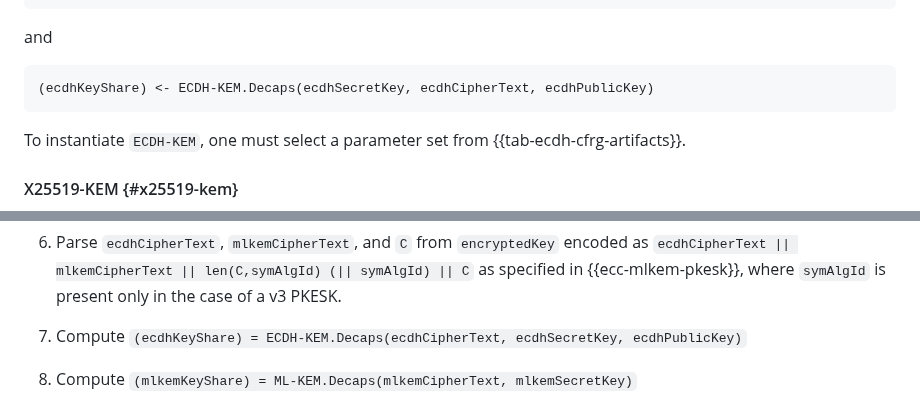
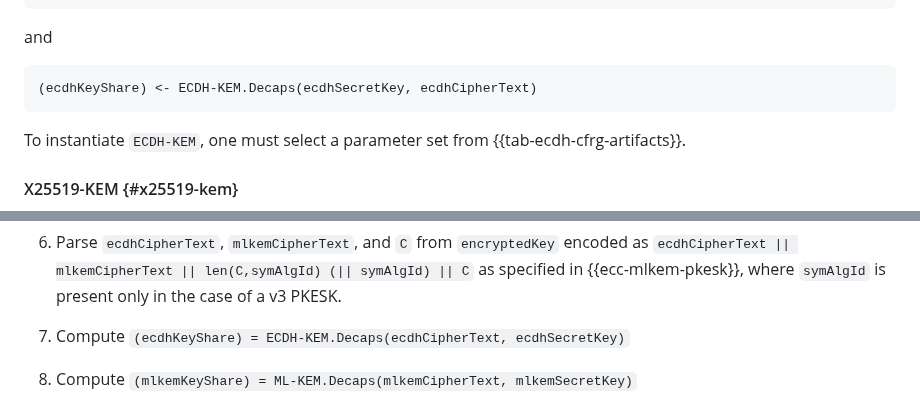
Before and after one commit to openpgp-pqc/draft-openpgp-pqc, a Markdown page: draft-ietf-openpgp-pqc.md, 2 parts joined by grey strips. Drawn GitHub-style.

Commit message:
Cleanup ecdhPublicKey in ECDH-KEM.Decaps()

```diff
--- a/draft-ietf-openpgp-pqc.md
+++ b/draft-ietf-openpgp-pqc.md
@@ -403,7 +403,7 @@ Specifically, each of these subsections defines the instances of the following o
 
 and
 
-    (ecdhKeyShare) <- ECDH-KEM.Decaps(ecdhSecretKey, ecdhCipherText, ecdhPublicKey)
+    (ecdhKeyShare) <- ECDH-KEM.Decaps(ecdhSecretKey, ecdhCipherText)
 
 To instantiate `ECDH-KEM`, one must select a parameter set from {{tab-ecdh-cfrg-artifacts}}.
 
@@ -589,7 +589,7 @@ The procedure to perform public-key decryption with an ML-KEM + ECDH composite s
 
  6. Parse `ecdhCipherText`, `mlkemCipherText`, and `C` from `encryptedKey` encoded as `ecdhCipherText || mlkemCipherText || len(C,symAlgId) (|| symAlgId) || C` as specified in {{ecc-mlkem-pkesk}}, where `symAlgId` is present only in the case of a v3 PKESK.
 
- 7. Compute `(ecdhKeyShare) = ECDH-KEM.Decaps(ecdhCipherText, ecdhSecretKey, ecdhPublicKey)`
+ 7. Compute `(ecdhKeyShare) = ECDH-KEM.Decaps(ecdhCipherText, ecdhSecretKey)`
 
  8. Compute `(mlkemKeyShare) = ML-KEM.Decaps(mlkemCipherText, mlkemSecretKey)`
 
```
